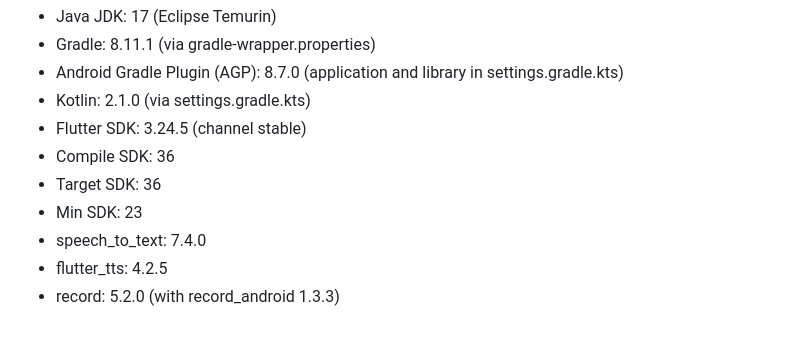
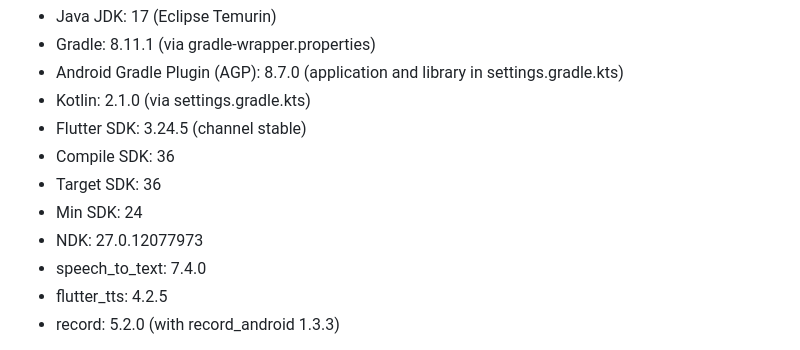
Before and after one commit to hx010207/VIT---VANI, a Markdown page: HANDOFF.md, the part around the change. GitHub-like rendering.

Commit message:
docs: update HANDOFF.md with final Android build matrix

```diff
--- a/HANDOFF.md
+++ b/HANDOFF.md
@@ -181,7 +181,8 @@ VERSION MATRIX:
 - Flutter SDK: 3.24.5 (channel stable)
 - Compile SDK: 36
 - Target SDK: 36
-- Min SDK: 23
+- Min SDK: 24
+- NDK: 27.0.12077973
 - speech_to_text: 7.4.0
 - flutter_tts: 4.2.5
 - record: 5.2.0 (with record_android 1.3.3)
```
